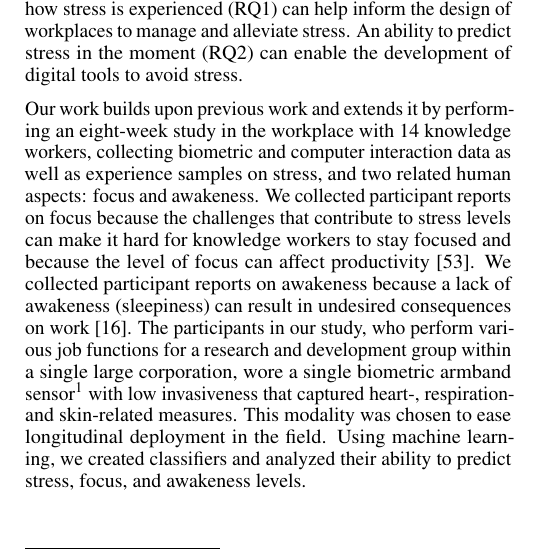
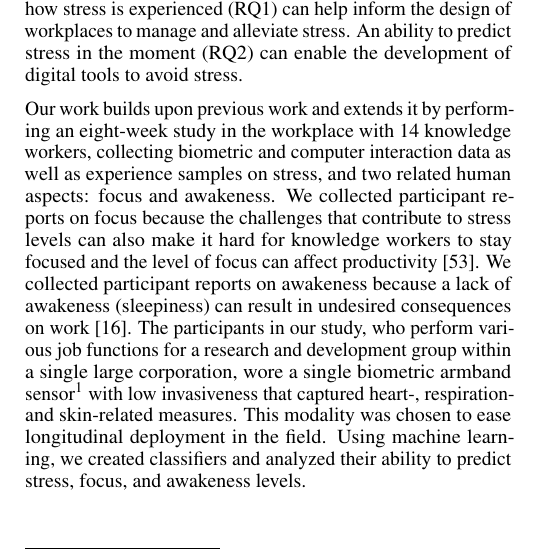
Before and after one commit to mausotog/BiometricsStudy, a LaTeX document (bioPrediction_Main.tex, which reads bp_intro_v4.tex): part of one column of page 1 of 13, cut so that both start at the same text. Compiled offline with pdfLaTeX.

Commit message:
minor mod

```diff
--- a/bp_intro_v4.tex
+++ b/bp_intro_v4.tex
@@ -38,8 +38,8 @@ eight-week study in the workplace with 14 knowledge workers,
 collecting biometric and computer interaction data as well as
 experience samples on stress, and two related human aspects: focus and
 awakeness. We collected participant reports on focus because the
-challenges that contribute to stress levels can make it hard for
-knowledge workers to stay focused and because the level of focus
+challenges that contribute to stress levels can also make it hard for
+knowledge workers to stay focused and the level of focus
 can affect
 productivity~\cite{mark2014bored}.  We collected participant reports
 on awakeness because a lack of awakeness (sleepiness) can result in
```
